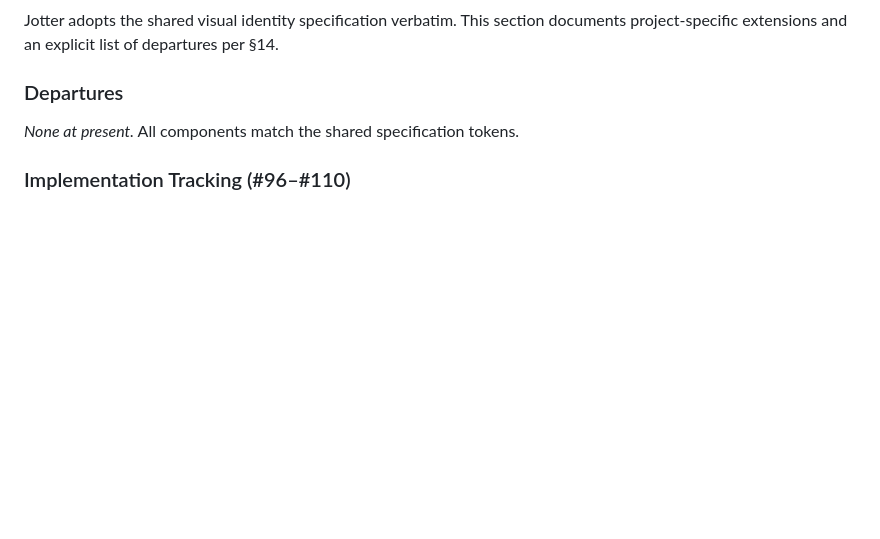
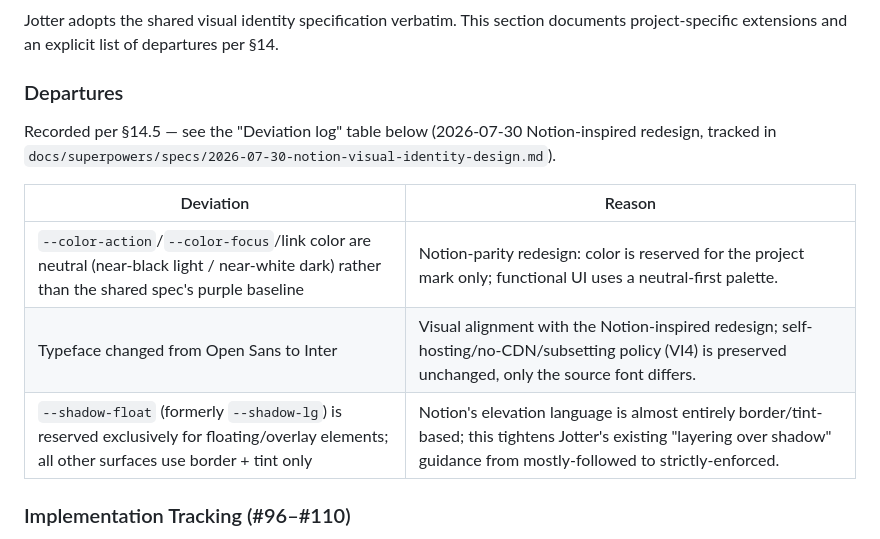
Before and after one commit to suporterfid/jotter, a Markdown page: docs/visual-identity.md, the part around one of its changes. Drawn GitHub-style; blank space fills up the shorter version.

```diff
--- a/docs/visual-identity.md
+++ b/docs/visual-identity.md
@@ -521,7 +521,13 @@ Jotter adopts the shared visual identity specification verbatim. This section do
 
 ### Departures
 
-*None at present.* All components match the shared specification tokens.
+Recorded per §14.5 — see the "Deviation log" table below (2026-07-30 Notion-inspired redesign, tracked in `docs/superpowers/specs/2026-07-30-notion-visual-identity-design.md`).
+
+| Deviation | Reason |
+|---|---|
+| `--color-action`/`--color-focus`/link color are neutral (near-black light / near-white dark) rather than the shared spec's purple baseline | Notion-parity redesign: color is reserved for the project mark only; functional UI uses a neutral-first palette. |
+| Typeface changed from Open Sans to Inter | Visual alignment with the Notion-inspired redesign; self-hosting/no-CDN/subsetting policy (VI4) is preserved unchanged, only the source font differs. |
+| `--shadow-float` (formerly `--shadow-lg`) is reserved exclusively for floating/overlay elements; all other surfaces use border + tint only | Notion's elevation language is almost entirely border/tint-based; this tightens Jotter's existing "layering over shadow" guidance from mostly-followed to strictly-enforced. |
 
 ### Implementation Tracking (#96–#110)
 
```
Also changed, not shown: other parts of docs/visual-identity.md (+44 -7 lines).
